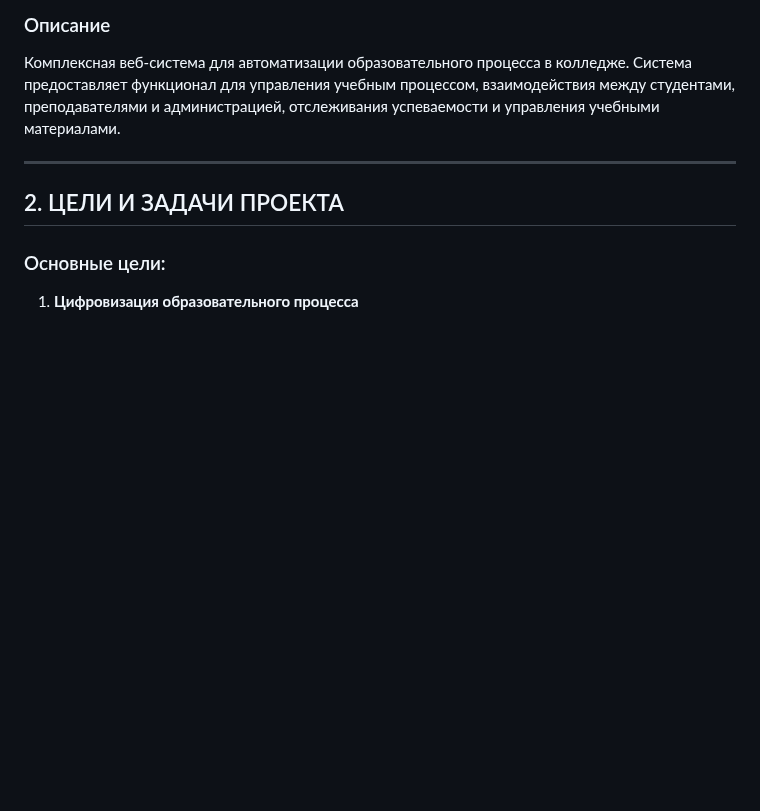
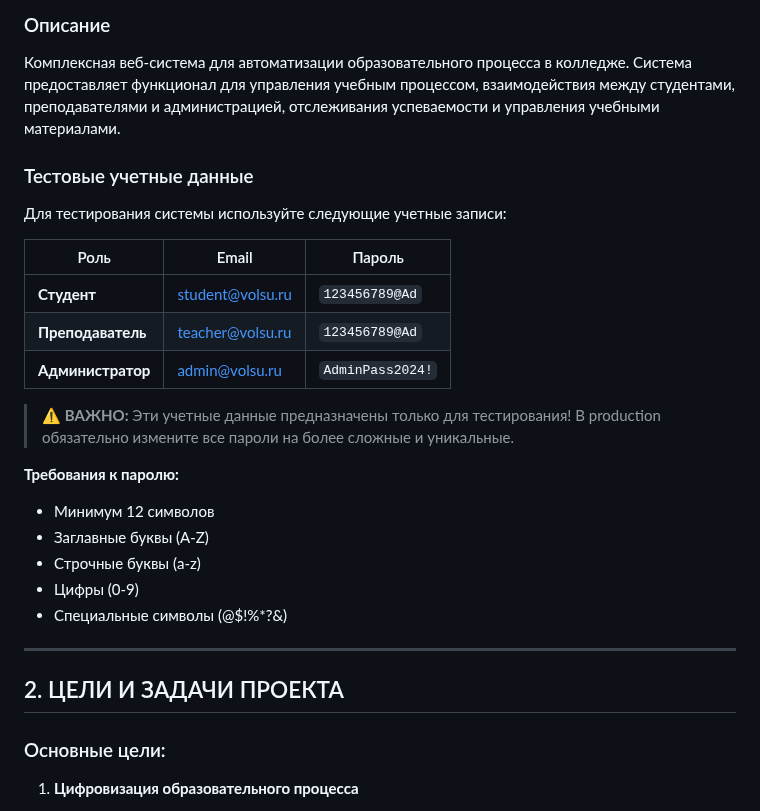
Before and after one commit to hedgehog200/educational-organization-s-website, a Markdown page: PROJECT_REPORT.md, the part around the change. Drawn GitHub-style; blank space fills up the shorter version.

Commit message:
обавлены тестовые учетные данные в отчёт: логины и пароли для студента, преподавателя и администратора

```diff
--- a/PROJECT_REPORT.md
+++ b/PROJECT_REPORT.md
@@ -37,6 +37,25 @@
 ### Описание
 
 Комплексная веб-система для автоматизации образовательного процесса в колледже. Система предоставляет функционал для управления учебным процессом, взаимодействия между студентами, преподавателями и администрацией, отслеживания успеваемости и управления учебными материалами.
+
+### Тестовые учетные данные
+
+Для тестирования системы используйте следующие учетные записи:
+
+| Роль | Email | Пароль |
+|------|-------|--------|
+| **Студент** | student@volsu.ru | `123456789@Ad` |
+| **Преподаватель** | teacher@volsu.ru | `123456789@Ad` |
+| **Администратор** | admin@volsu.ru | `AdminPass2024!` |
+
+> ⚠️ **ВАЖНО:** Эти учетные данные предназначены только для тестирования! В production обязательно измените все пароли на более сложные и уникальные.
+
+**Требования к паролю:**
+- Минимум 12 символов
+- Заглавные буквы (A-Z)
+- Строчные буквы (a-z)
+- Цифры (0-9)
+- Специальные символы (@$!%*?&)
 
 ---
 
```
